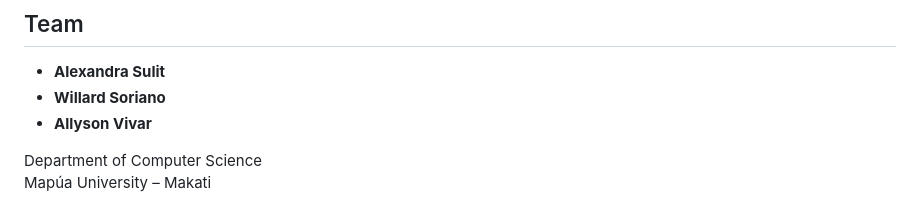
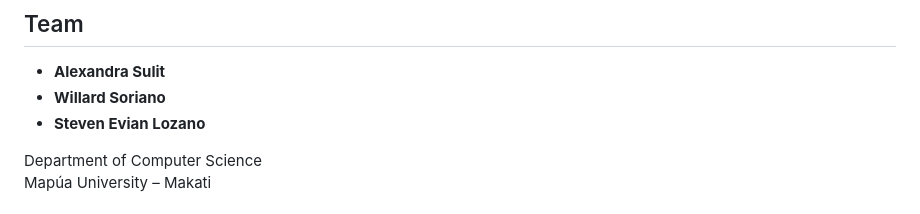
Before and after one commit to willardcsoriano/thesis, a Markdown page: README.md, the part around the change. Rendered like a GitHub page.

Commit message:
docs: update the team list

```diff
--- a/README.md
+++ b/README.md
@@ -15,7 +15,7 @@ A Linux distribution that replaces the conventional graphical session layer —
 
 - **Alexandra Sulit**
 - **Willard Soriano**
-- **Allyson Vivar**
+- **Steven Evian Lozano**
 
 Department of Computer Science
 Mapúa University – Makati
```
